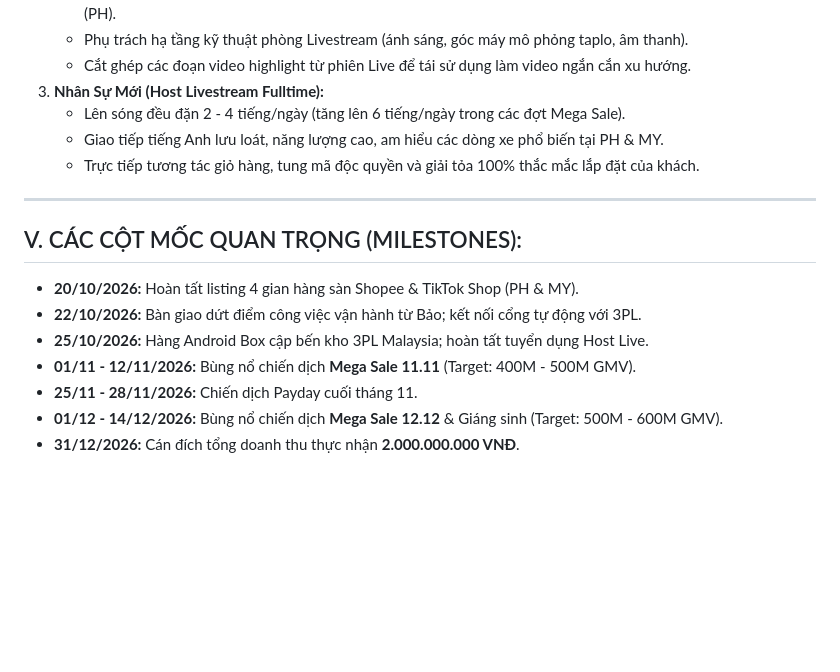
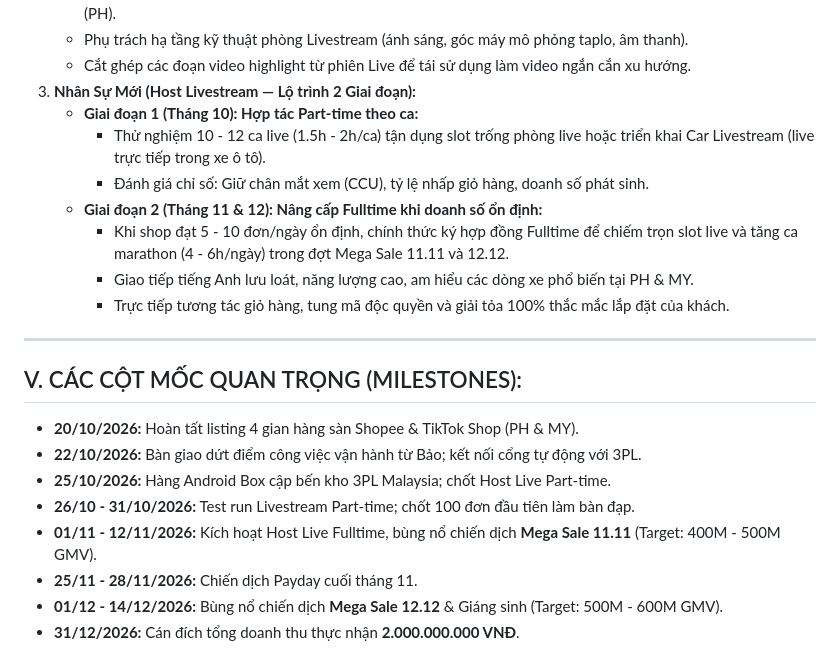
Before and after one commit to phucloc0204/safedrive-auto, a Markdown page: docs/ke_hoach_q4_2026_ph_my.md, the part around the change. GitHub-like rendering; blank space fills up the shorter version.

```diff
--- a/docs/ke_hoach_q4_2026_ph_my.md
+++ b/docs/ke_hoach_q4_2026_ph_my.md
@@ -100,18 +100,23 @@
    * Sản xuất video ngắn 9:16: Hook đánh trúng nỗi đau, demo cắm giắc 30s trên xe vô lăng phải (MY) và vô lăng trái (PH).
    * Phụ trách hạ tầng kỹ thuật phòng Livestream (ánh sáng, góc máy mô phỏng taplo, âm thanh).
    * Cắt ghép các đoạn video highlight từ phiên Live để tái sử dụng làm video ngắn cắn xu hướng.
-3. **Nhân Sự Mới (Host Livestream Fulltime):**
-   * Lên sóng đều đặn 2 - 4 tiếng/ngày (tăng lên 6 tiếng/ngày trong các đợt Mega Sale).
-   * Giao tiếp tiếng Anh lưu loát, năng lượng cao, am hiểu các dòng xe phổ biến tại PH & MY.
-   * Trực tiếp tương tác giỏ hàng, tung mã độc quyền và giải tỏa 100% thắc mắc lắp đặt của khách.
+3. **Nhân Sự Mới (Host Livestream — Lộ trình 2 Giai đoạn):**
+   * **Giai đoạn 1 (Tháng 10): Hợp tác Part-time theo ca:**
+     * Thử nghiệm 10 - 12 ca live (1.5h - 2h/ca) tận dụng slot trống phòng live hoặc triển khai Car Livestream (live trực tiếp trong xe ô tô).
+     * Đánh giá chỉ số: Giữ chân mắt xem (CCU), tỷ lệ nhấp giỏ hàng, doanh số phát sinh.
+   * **Giai đoạn 2 (Tháng 11 & 12): Nâng cấp Fulltime khi doanh số ổn định:**
+     * Khi shop đạt 5 - 10 đơn/ngày ổn định, chính thức ký hợp đồng Fulltime để chiếm trọn slot live và tăng ca marathon (4 - 6h/ngày) trong đợt Mega Sale 11.11 và 12.12.
+     * Giao tiếp tiếng Anh lưu loát, năng lượng cao, am hiểu các dòng xe phổ biến tại PH & MY.
+     * Trực tiếp tương tác giỏ hàng, tung mã độc quyền và giải tỏa 100% thắc mắc lắp đặt của khách.
 
 ---
 
 ## V. CÁC CỘT MỐC QUAN TRỌNG (MILESTONES):
 * **20/10/2026:** Hoàn tất listing 4 gian hàng sàn Shopee & TikTok Shop (PH & MY).
 * **22/10/2026:** Bàn giao dứt điểm công việc vận hành từ Bảo; kết nối cổng tự động với 3PL.
-* **25/10/2026:** Hàng Android Box cập bến kho 3PL Malaysia; hoàn tất tuyển dụng Host Live.
-* **01/11 - 12/11/2026:** Bùng nổ chiến dịch **Mega Sale 11.11** (Target: 400M - 500M GMV).
+* **25/10/2026:** Hàng Android Box cập bến kho 3PL Malaysia; chốt Host Live Part-time.
+* **26/10 - 31/10/2026:** Test run Livestream Part-time; chốt 100 đơn đầu tiên làm bàn đạp.
+* **01/11 - 12/11/2026:** Kích hoạt Host Live Fulltime, bùng nổ chiến dịch **Mega Sale 11.11** (Target: 400M - 500M GMV).
 * **25/11 - 28/11/2026:** Chiến dịch Payday cuối tháng 11.
 * **01/12 - 14/12/2026:** Bùng nổ chiến dịch **Mega Sale 12.12** & Giáng sinh (Target: 500M - 600M GMV).
 * **31/12/2026:** Cán đích tổng doanh thu thực nhận **2.000.000.000 VNĐ**.
```
Also changed, not shown: docs/ke_hoach_thang_10_2026.md (+14 -12 lines).
